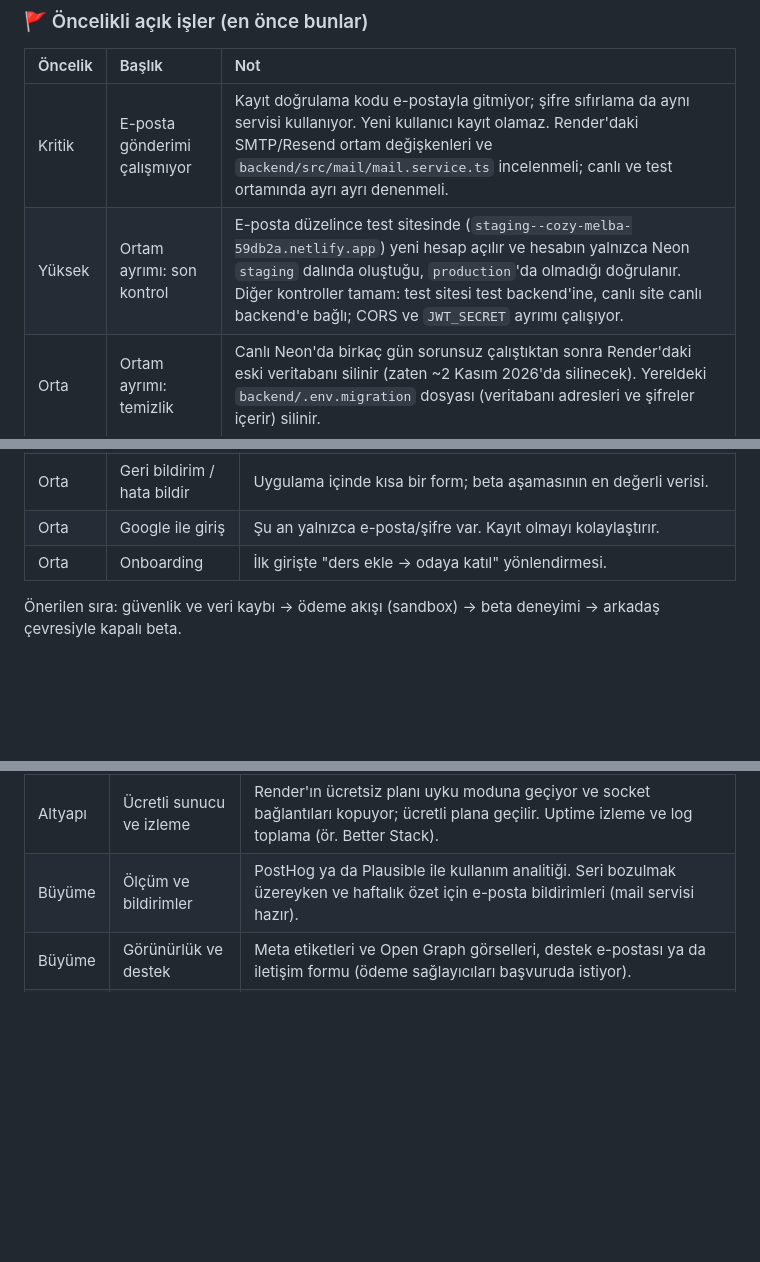
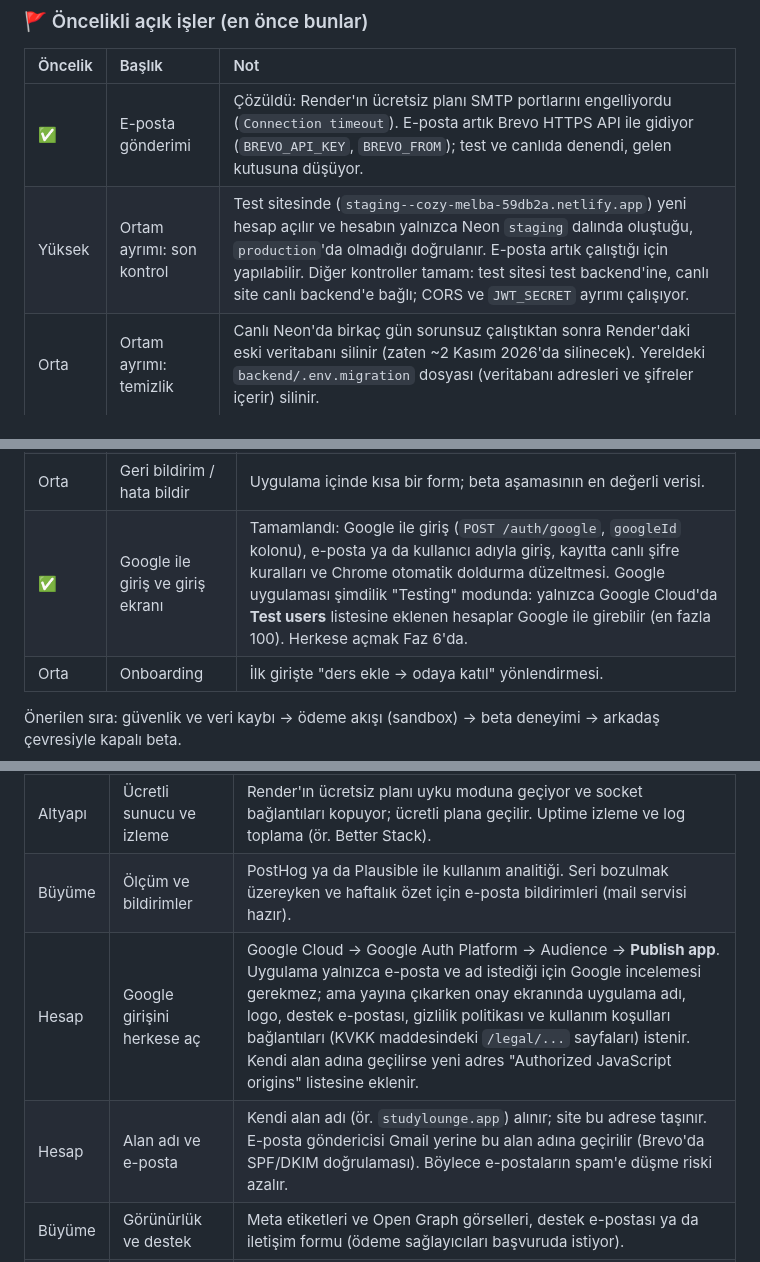
Before and after one commit to enesilbay/StudyLounge, a Markdown page: ROADMAP.md, 3 parts joined by grey strips. GitHub-like rendering; blank space fills up the shorter version.

Commit message:
docs: yol haritasi - e-posta cozuldu, Google girisi tamam, Google'i herkese acma Faz 6'da

```diff
--- a/ROADMAP.md
+++ b/ROADMAP.md
@@ -29,8 +29,8 @@
 
 | Öncelik | Başlık | Not |
 | :--- | :--- | :--- |
-| Kritik | E-posta gönderimi çalışmıyor | Kayıt doğrulama kodu e-postayla gitmiyor; şifre sıfırlama da aynı servisi kullanıyor. Yeni kullanıcı kayıt olamaz. Render'daki SMTP/Resend ortam değişkenleri ve `backend/src/mail/mail.service.ts` incelenmeli; canlı ve test ortamında ayrı ayrı denenmeli. |
-| Yüksek | Ortam ayrımı: son kontrol | E-posta düzelince test sitesinde (`staging--cozy-melba-59db2a.netlify.app`) yeni hesap açılır ve hesabın yalnızca Neon `staging` dalında oluştuğu, `production`'da olmadığı doğrulanır. Diğer kontroller tamam: test sitesi test backend'ine, canlı site canlı backend'e bağlı; CORS ve `JWT_SECRET` ayrımı çalışıyor. |
+| ✅ | E-posta gönderimi | Çözüldü: Render'ın ücretsiz planı SMTP portlarını engelliyordu (`Connection timeout`). E-posta artık Brevo HTTPS API ile gidiyor (`BREVO_API_KEY`, `BREVO_FROM`); test ve canlıda denendi, gelen kutusuna düşüyor. |
+| Yüksek | Ortam ayrımı: son kontrol | Test sitesinde (`staging--cozy-melba-59db2a.netlify.app`) yeni hesap açılır ve hesabın yalnızca Neon `staging` dalında oluştuğu, `production`'da olmadığı doğrulanır. E-posta artık çalıştığı için yapılabilir. Diğer kontroller tamam: test sitesi test backend'ine, canlı site canlı backend'e bağlı; CORS ve `JWT_SECRET` ayrımı çalışıyor. |
 | Orta | Ortam ayrımı: temizlik | Canlı Neon'da birkaç gün sorunsuz çalıştıktan sonra Render'daki eski veritabanı silinir (zaten ~2 Kasım 2026'da silinecek). Yereldeki `backend/.env.migration` dosyası (veritabanı adresleri ve şifreler içerir) silinir. |
 
 Fazlar sırayla uygulanır: önce güvenlik, sonra yeni değer. Her faz ayrı commit/PR olarak gelir.
@@ -120,7 +120,7 @@ Gerçek para alınmadan bütün akış test ortamında kurulur; şirket kurulunc
 | Yüksek | Hata takibi | Sentry (ücretsiz plan) backend ve web'e eklenir; başkaları kullanmaya başladığında hatalar ancak böyle görülür. |
 | ✅ | Staging ortamı | Tamamlandı: `staging` dalı → Render `studylounge-backend-staging` + Netlify dal deploy'u + Neon `staging` dalı. Test sitesinde "Test ortamı" etiketi görünür. Ayrıntılar README'deki "Ortamlar" bölümünde. |
 | Orta | Geri bildirim / hata bildir | Uygulama içinde kısa bir form; beta aşamasının en değerli verisi. |
-| Orta | Google ile giriş | Şu an yalnızca e-posta/şifre var. Kayıt olmayı kolaylaştırır. |
+| ✅ | Google ile giriş ve giriş ekranı | Tamamlandı: Google ile giriş (`POST /auth/google`, `googleId` kolonu), e-posta ya da kullanıcı adıyla giriş, kayıtta canlı şifre kuralları ve Chrome otomatik doldurma düzeltmesi. Google uygulaması şimdilik "Testing" modunda: yalnızca Google Cloud'da **Test users** listesine eklenen hesaplar Google ile girebilir (en fazla 100). Herkese açmak Faz 6'da. |
 | Orta | Onboarding | İlk girişte "ders ekle → odaya katıl" yönlendirmesi. |
 
 Önerilen sıra: güvenlik ve veri kaybı → ödeme akışı (sandbox) → beta deneyimi → arkadaş çevresiyle kapalı beta.
@@ -139,6 +139,8 @@ Kapalı beta oturduktan sonra, para almaya ve herkese açılmaya başlamadan ön
 | Ödeme | Mobil ödeme | Uygulama içinde Premium satarken Apple ve Google kendi ödeme sistemlerini zorunlu tutuyor (%15–30 komisyon). RevenueCat, mağaza ve web aboneliklerini aynı `premiumUntil` alanında birleştirir. |
 | Altyapı | Ücretli sunucu ve izleme | Render'ın ücretsiz planı uyku moduna geçiyor ve socket bağlantıları kopuyor; ücretli plana geçilir. Uptime izleme ve log toplama (ör. Better Stack). |
 | Büyüme | Ölçüm ve bildirimler | PostHog ya da Plausible ile kullanım analitiği. Seri bozulmak üzereyken ve haftalık özet için e-posta bildirimleri (mail servisi hazır). |
+| Hesap | Google girişini herkese aç | Google Cloud → Google Auth Platform → Audience → **Publish app**. Uygulama yalnızca e-posta ve ad istediği için Google incelemesi gerekmez; ama yayına çıkarken onay ekranında uygulama adı, logo, destek e-postası, gizlilik politikası ve kullanım koşulları bağlantıları (KVKK maddesindeki `/legal/...` sayfaları) istenir. Kendi alan adına geçilirse yeni adres "Authorized JavaScript origins" listesine eklenir. |
+| Hesap | Alan adı ve e-posta | Kendi alan adı (ör. `studylounge.app`) alınır; site bu adrese taşınır. E-posta göndericisi Gmail yerine bu alan adına geçirilir (Brevo'da SPF/DKIM doğrulaması). Böylece e-postaların spam'e düşme riski azalır. |
 | Büyüme | Görünürlük ve destek | Meta etiketleri ve Open Graph görselleri, destek e-postası ya da iletişim formu (ödeme sağlayıcıları başvuruda istiyor). |
 | Mobil | Mağaza yayını | EAS ile build; App Store ve Play Store başvurusu (`eas.json` hazır). |
 
```
